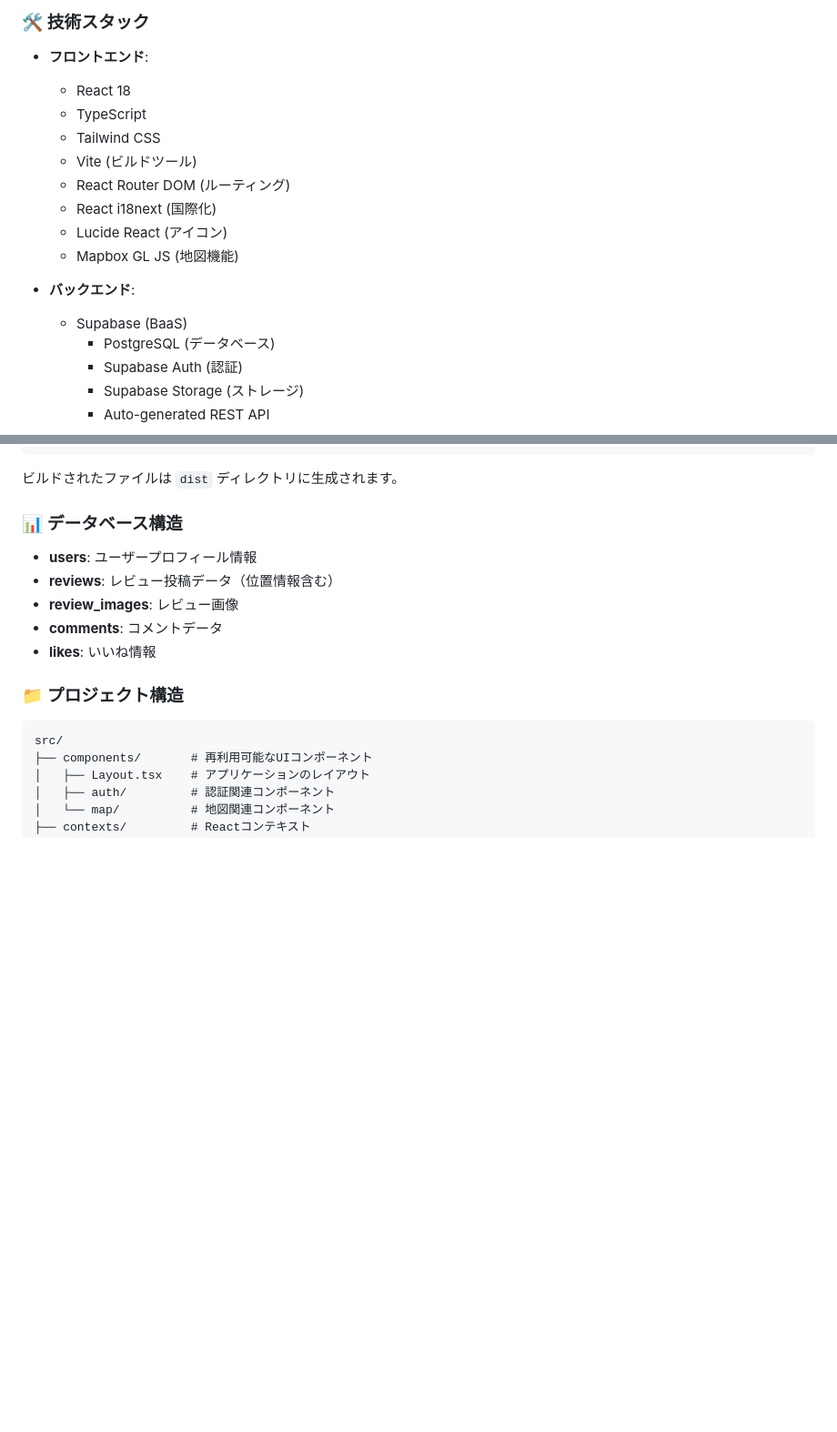
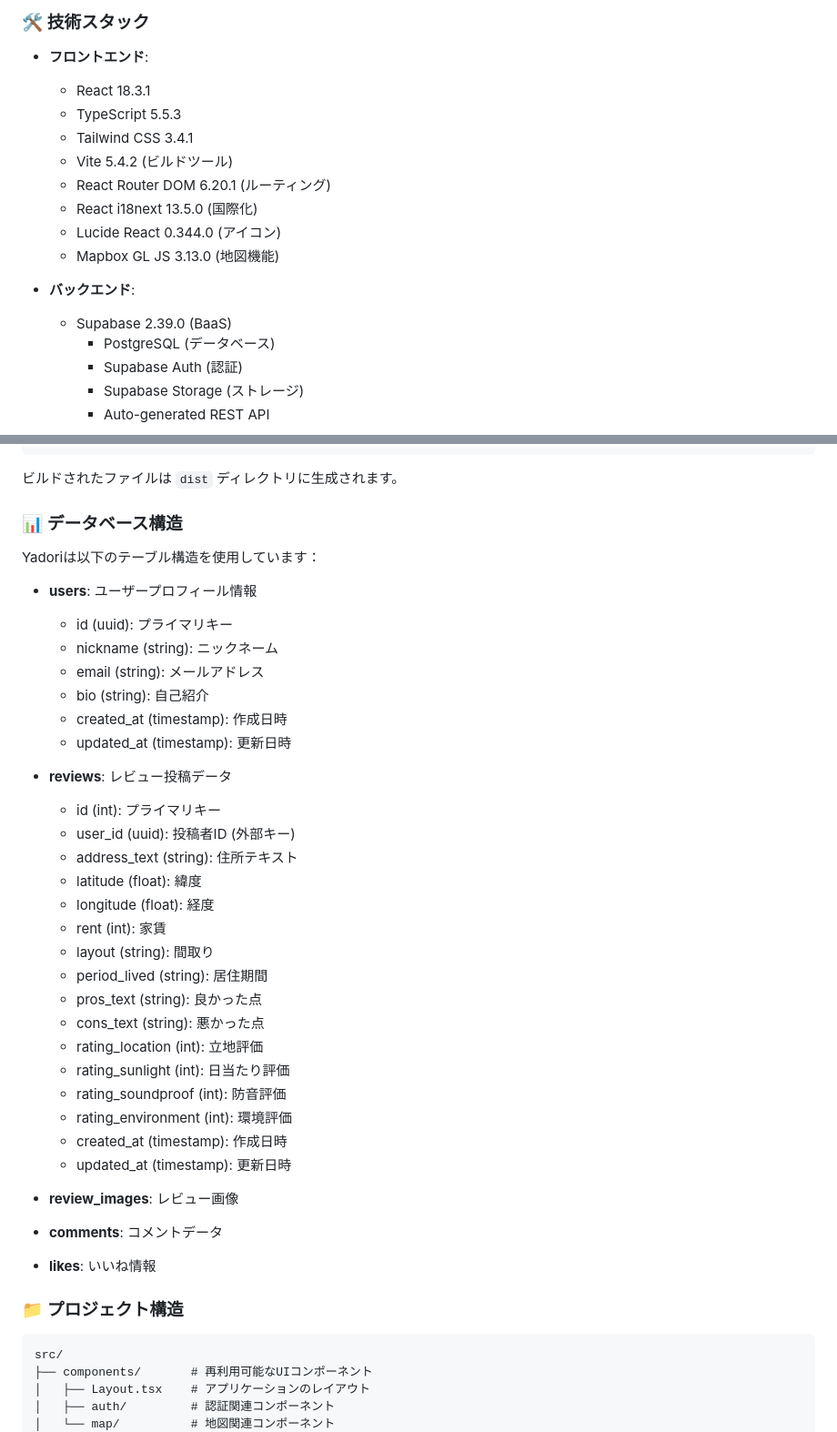
Before and after one commit to dev-task/app-yadori, a Markdown page: README.md, 2 parts joined by grey strips. Shown at 91% size. Rendered like a GitHub page; blank space fills up the shorter version.

```diff
--- a/README.md
+++ b/README.md
@@ -24,17 +24,17 @@ Yadoriは、実際に住んだ経験をもとに、リアルな住まい情報
 ### 🛠️ 技術スタック
 
 - **フロントエンド**:
-  - React 18
-  - TypeScript
-  - Tailwind CSS
-  - Vite (ビルドツール)
-  - React Router DOM (ルーティング)
-  - React i18next (国際化)
-  - Lucide React (アイコン)
-  - Mapbox GL JS (地図機能)
+  - React 18.3.1
+  - TypeScript 5.5.3
+  - Tailwind CSS 3.4.1
+  - Vite 5.4.2 (ビルドツール)
+  - React Router DOM 6.20.1 (ルーティング)
+  - React i18next 13.5.0 (国際化)
+  - Lucide React 0.344.0 (アイコン)
+  - Mapbox GL JS 3.13.0 (地図機能)
 
 - **バックエンド**:
-  - Supabase (BaaS)
+  - Supabase 2.39.0 (BaaS)
     - PostgreSQL (データベース)
     - Supabase Auth (認証)
     - Supabase Storage (ストレージ)
@@ -126,8 +145,34 @@ yarn build
 
 ### 📊 データベース構造
 
+Yadoriは以下のテーブル構造を使用しています：
+
 - **users**: ユーザープロフィール情報
-- **reviews**: レビュー投稿データ（位置情報含む）
+  - id (uuid): プライマリキー
+  - nickname (string): ニックネーム
+  - email (string): メールアドレス
+  - bio (string): 自己紹介
+  - created_at (timestamp): 作成日時
+  - updated_at (timestamp): 更新日時
+
+- **reviews**: レビュー投稿データ
+  - id (int): プライマリキー
+  - user_id (uuid): 投稿者ID (外部キー)
+  - address_text (string): 住所テキスト
+  - latitude (float): 緯度
+  - longitude (float): 経度
+  - rent (int): 家賃
+  - layout (string): 間取り
+  - period_lived (string): 居住期間
+  - pros_text (string): 良かった点
+  - cons_text (string): 悪かった点
+  - rating_location (int): 立地評価
+  - rating_sunlight (int): 日当たり評価
+  - rating_soundproof (int): 防音評価
+  - rating_environment (int): 環境評価
+  - created_at (timestamp): 作成日時
+  - updated_at (timestamp): 更新日時
+
 - **review_images**: レビュー画像
 - **comments**: コメントデータ
 - **likes**: いいね情報
```
Also changed, not shown: other parts of README.md (+98 -10 lines).
